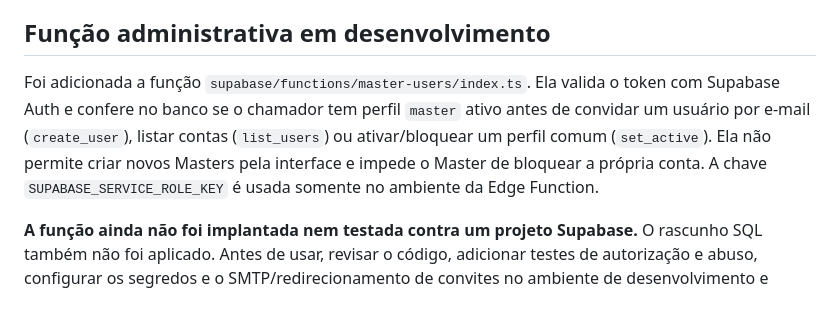
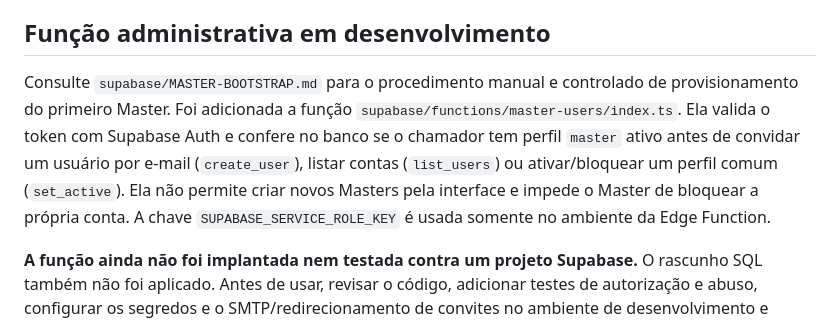
Before and after one commit to danielmarkpsn-pixel/FAVMED, a Markdown page: online/README.md, the part around the change. Drawn GitHub-style.

Commit message:
Link secure first Master setup instructions

```diff
--- a/online/README.md
+++ b/online/README.md
@@ -39,6 +39,6 @@ O arquivo `supabase/schema-draft.sql` é apenas uma proposta para revisão. Ele
 
 ## Função administrativa em desenvolvimento
 
-Foi adicionada a função `supabase/functions/master-users/index.ts`. Ela valida o token com Supabase Auth e confere no banco se o chamador tem perfil `master` ativo antes de convidar um usuário por e-mail (`create_user`), listar contas (`list_users`) ou ativar/bloquear um perfil comum (`set_active`). Ela não permite criar novos Masters pela interface e impede o Master de bloquear a própria conta. A chave `SUPABASE_SERVICE_ROLE_KEY` é usada somente no ambiente da Edge Function.
+Consulte `supabase/MASTER-BOOTSTRAP.md` para o procedimento manual e controlado de provisionamento do primeiro Master. Foi adicionada a função `supabase/functions/master-users/index.ts`. Ela valida o token com Supabase Auth e confere no banco se o chamador tem perfil `master` ativo antes de convidar um usuário por e-mail (`create_user`), listar contas (`list_users`) ou ativar/bloquear um perfil comum (`set_active`). Ela não permite criar novos Masters pela interface e impede o Master de bloquear a própria conta. A chave `SUPABASE_SERVICE_ROLE_KEY` é usada somente no ambiente da Edge Function.
 
 **A função ainda não foi implantada nem testada contra um projeto Supabase.** O rascunho SQL também não foi aplicado. Antes de usar, revisar o código, adicionar testes de autorização e abuso, configurar os segredos e o SMTP/redirecionamento de convites no ambiente de desenvolvimento e validar com contas de teste. O primeiro Master deverá ser provisionado por um processo administrativo seguro; jamais por uma conta pública que possa atribuir a si própria o perfil Master.
```
